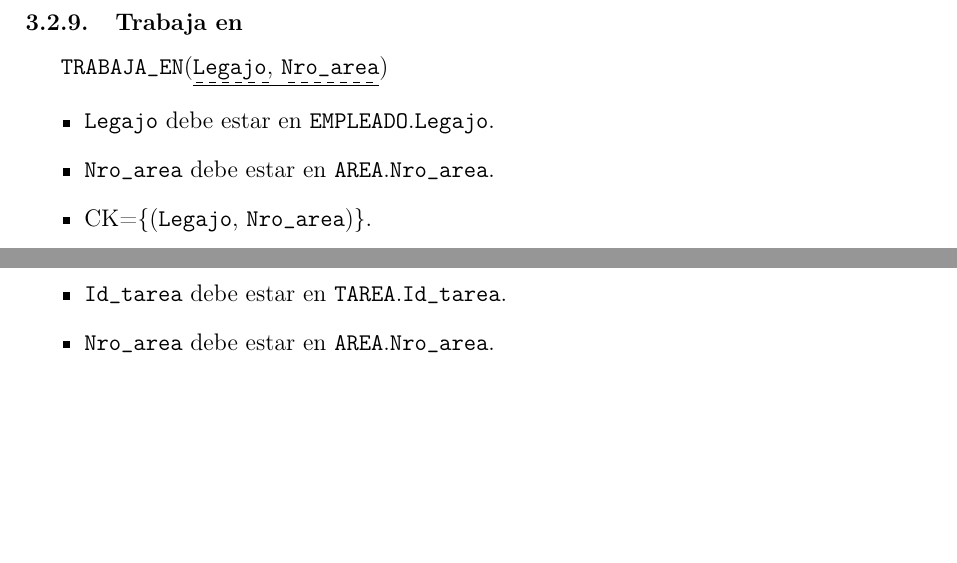
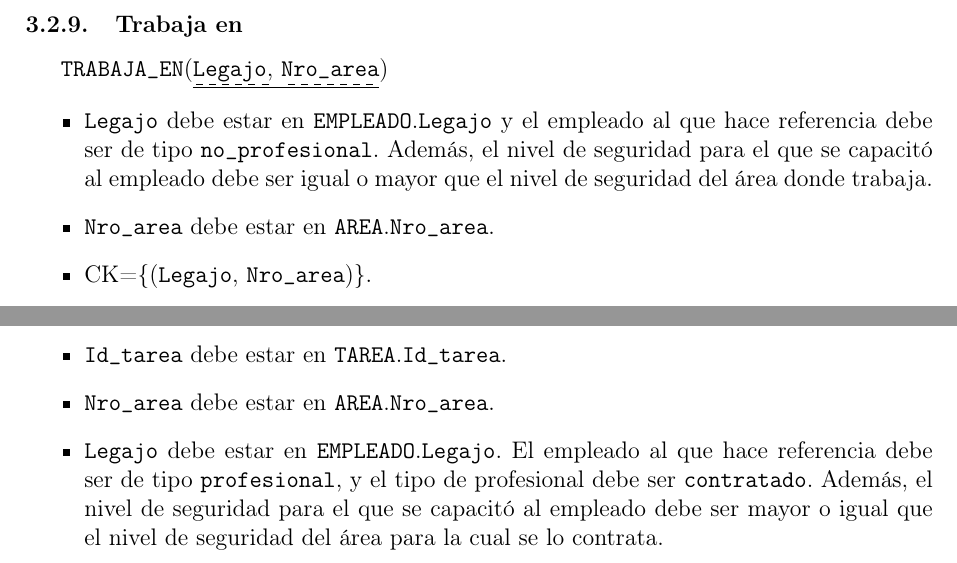
Before and after one commit to nmontesoro/latex-report, a LaTeX document (main.tex, which reads 2.tex): two parts of page 19 of 20, joined at a grey line, cut so that both start at the same text, the shorter picture padded with empty space. Compiled offline with pdfLaTeX.

Commit message:
Agrego algunas restricciones

```diff
--- a/2.tex
+++ b/2.tex
@@ -223,7 +223,12 @@ indique lo contrario.
     \ent{trabaja\_en}(\pk{\fk{\att{legajo}}, \fk{\att{nro\_area}}})
 
     \begin{itemize}
-        \item \att{legajo} debe estar en \ent{empleado}.\att{legajo}.
+        \item \att{legajo} debe estar en \ent{empleado}.\att{legajo} y el
+            empleado al que hace referencia debe ser de tipo
+            \verb|no_profesional|. Además, el nivel de seguridad para el que se
+            capacitó al empleado
+            debe ser igual o mayor que el nivel de seguridad del área donde
+            trabaja.
         \item \att{nro\_area} debe estar en \ent{area}.\att{nro\_area}.
         \item \CK{\att{legajo}, \att{nro\_area}}.
         \item \PK{\att{legajo}, \att{nro\_area}}.
@@ -269,6 +274,12 @@ indique lo contrario.
     \begin{itemize}
         \item \att{id\_tarea} debe estar en \ent{tarea}.\att{id\_tarea}.
         \item \att{nro\_area} debe estar en \ent{area}.\att{nro\_area}.
+        \item \att{legajo} debe estar en \ent{empleado}.\att{legajo}. El
+            empleado al que hace referencia debe ser de tipo \verb|profesional|,
+            y el tipo de profesional debe ser \verb|contratado|. Además, el
+            nivel de seguridad para el que se capacitó al empleado debe ser
+            mayor o igual que el nivel de seguridad del área para la cual se lo
+            contrata.
         \item La fecha de finalización del contrato debe ser posterior a la
             fecha de inicio (\att{f\_fin} > \att{f\_ini}).
         \item \CK{\att{id\_contrato}}
```
Also changed, not shown: 2.tex (10 more changed lines).
